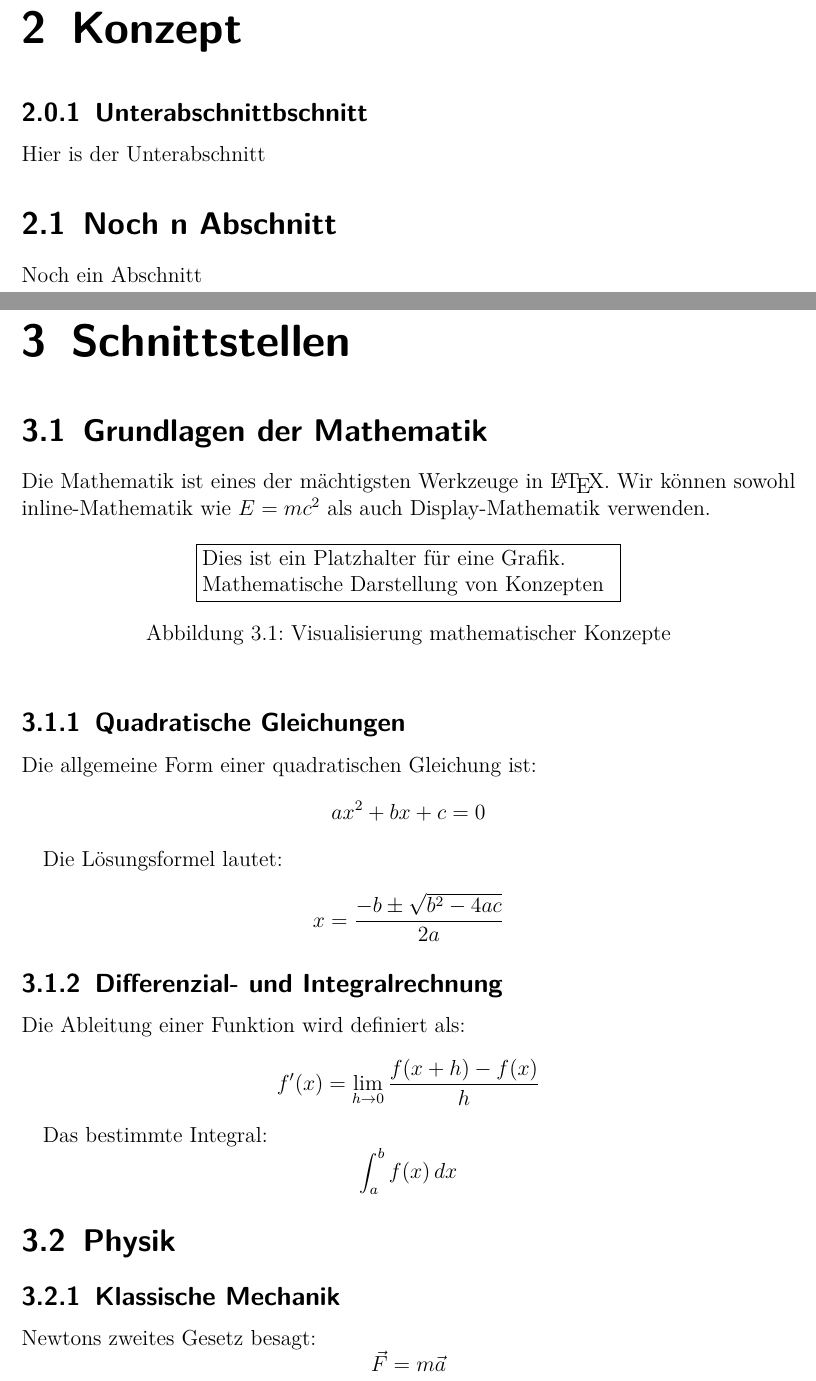
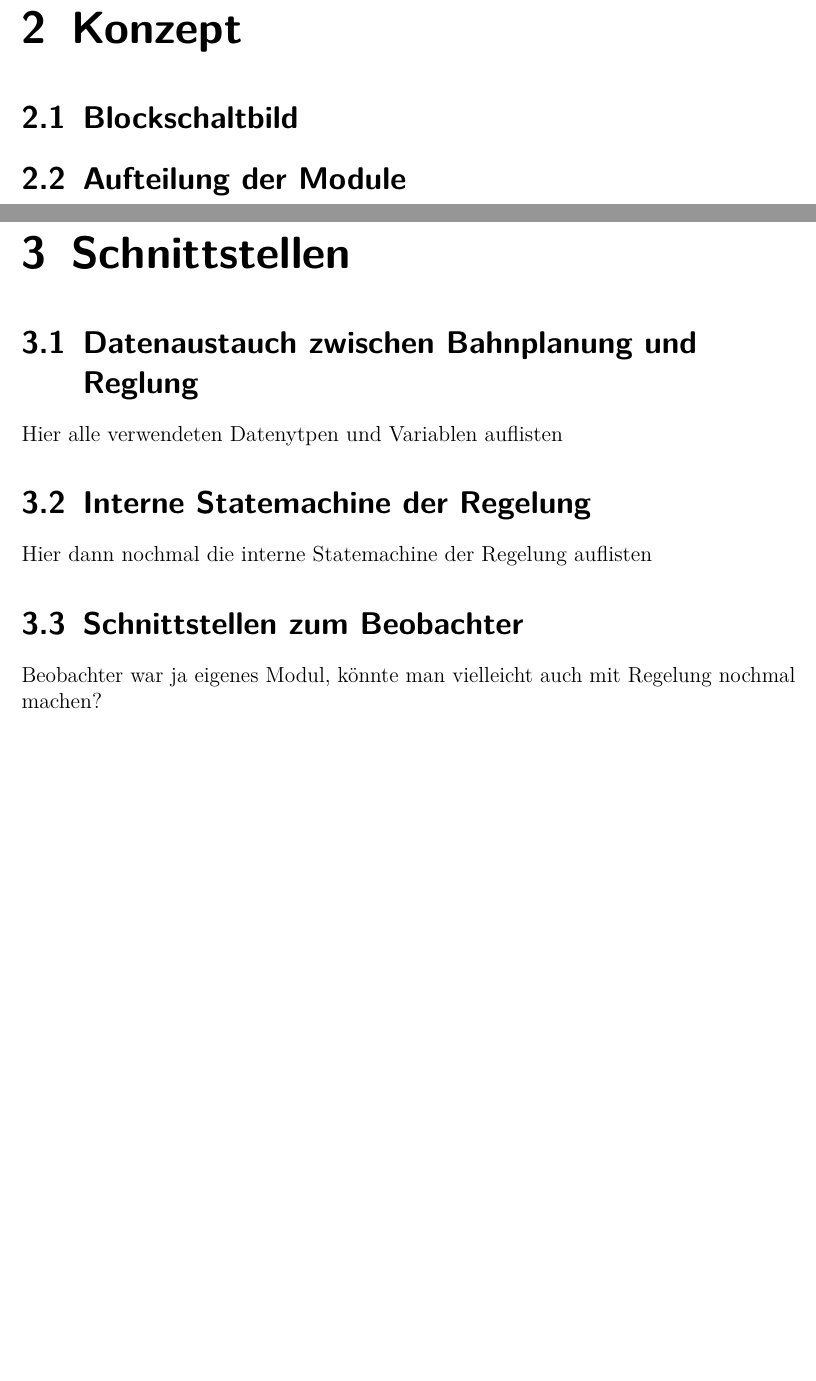
Before and after one commit to StefanSauerer/DocumentationVPJ, a LaTeX document (main.tex, which reads _Kapitel/01_Konzept.tex, _Kapitel/02_Schnittstellen.tex): two parts of pages 9 and 11 of 33, joined at a grey line, cut so that both start at the same text, the shorter picture padded with empty space. Compiled offline with pdfLaTeX.

Commit message:
Strukturanpassung

```diff
--- a/_Kapitel/01_Konzept.tex
+++ b/_Kapitel/01_Konzept.tex
@@ -1,7 +1,3 @@
 \chapter{Konzept}
-
-\subsection{Unterabschnittbschnitt}
-Hier is der Unterabschnitt
-
-\section{Noch n Abschnitt}
-Noch ein Abschnitt
+\section{Blockschaltbild}
+\section{Aufteilung der Module}
--- a/_Kapitel/02_Schnittstellen.tex
+++ b/_Kapitel/02_Schnittstellen.tex
@@ -1,46 +1 @@
 \chapter{Schnittstellen}
-\section{Grundlagen der Mathematik}
-
-Die Mathematik ist eines der mächtigsten Werkzeuge in \LaTeX{}. Wir können sowohl inline-Mathematik wie $E = mc^2$ als auch Display-Mathematik verwenden.
-
-\begin{figure}[h]
-\centering
-\fbox{\begin{minipage}{8cm}
-Dies ist ein Platzhalter für eine Grafik.\\
-Mathematische Darstellung von Konzepten
-\end{minipage}}
-\caption{Visualisierung mathematischer Konzepte}
-\label{fig:math_visualization}
-\end{figure}
-
-\subsection{Quadratische Gleichungen}
-
-Die allgemeine Form einer quadratischen Gleichung ist:
-\[
-ax^2 + bx + c = 0
-\]
-
-Die Lösungsformel lautet:
-\[
-x = \frac{-b \pm \sqrt{b^2 - 4ac}}{2a}
-\]
-
-\subsection{Differenzial- und Integralrechnung}
-
-Die Ableitung einer Funktion wird definiert als:
-\[
-f'(x) = \lim_{h \to 0} \frac{f(x+h) - f(x)}{h}
-\]
-
-Das bestimmte Integral:
-\[
-\int_a^b f(x) \, dx
-\]
-
-\section{Physik}
-
-\subsection{Klassische Mechanik}
-
-Newtons zweites Gesetz besagt:
-\[
-\vec{F} = m \vec{a}
@@ -61,2 +2,6 @@ und Bewegungsvektoren
-\label{fig:classical_mechanics}
-\end{figure}
+\section{Datenaustauch zwischen Bahnplanung und Reglung}
+Hier alle verwendeten Datenytpen und Variablen auflisten
+\section{Interne Statemachine der Regelung}
+Hier dann nochmal die interne Statemachine der Regelung auflisten
+\section{Schnittstellen zum Beobachter}
+Beobachter war ja eigenes Modul, könnte man vielleicht auch mit Regelung nochmal machen?
```
Also changed, not shown: _Kapitel/03_Regler.tex (+1 -1 lines), _Kapitel/04_Beobachter.tex (+11 -6 lines), _Kapitel/02_Schnittstellen.tex (14 more changed lines).
